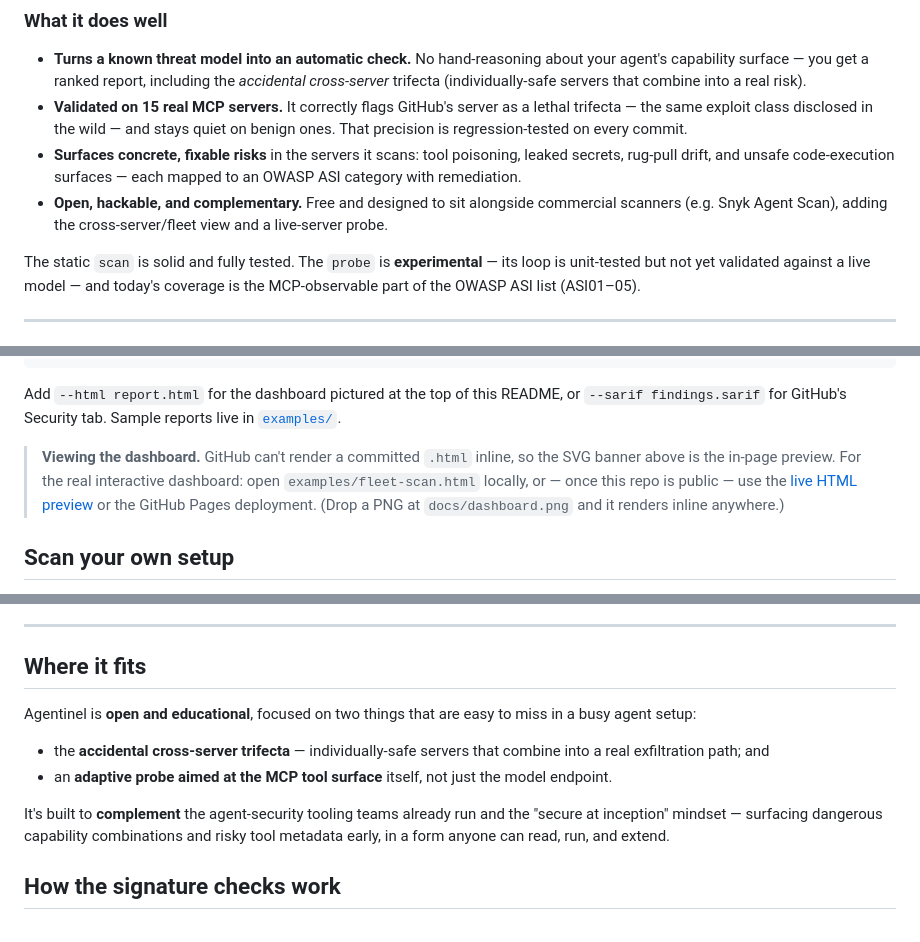
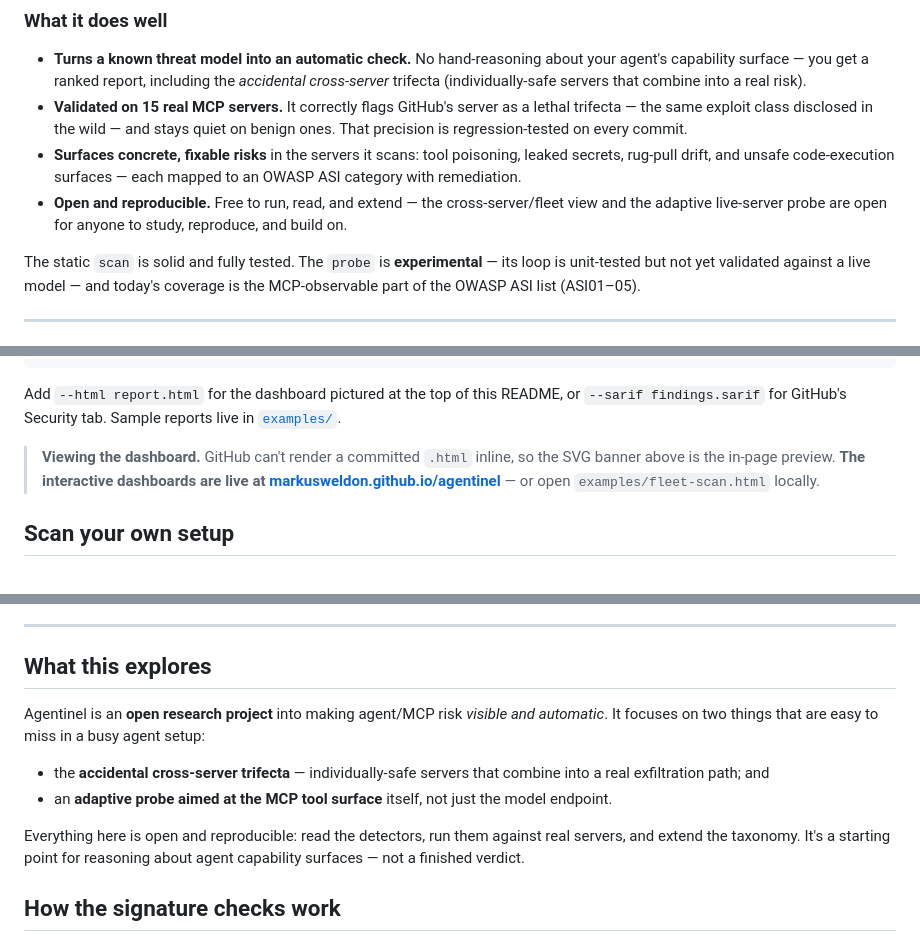
Before and after one commit to markusweldon/agentinel, a Markdown page: README.md, 3 parts joined by grey strips. GitHub-like rendering.

Commit message:
docs: frame Agentinel as open research; remove product/competitor positioning

```diff
--- a/README.md
+++ b/README.md
@@ -28,7 +28,7 @@ Findings map to an OWASP ASI category and export to terminal, JSON, **SARIF** (G
 - **Turns a known threat model into an automatic check.** No hand-reasoning about your agent's capability surface — you get a ranked report, including the *accidental cross-server* trifecta (individually-safe servers that combine into a real risk).
 - **Validated on 15 real MCP servers.** It correctly flags GitHub's server as a lethal trifecta — the same exploit class disclosed in the wild — and stays quiet on benign ones. That precision is regression-tested on every commit.
 - **Surfaces concrete, fixable risks** in the servers it scans: tool poisoning, leaked secrets, rug-pull drift, and unsafe code-execution surfaces — each mapped to an OWASP ASI category with remediation.
-- **Open, hackable, and complementary.** Free and designed to sit alongside commercial scanners (e.g. Snyk Agent Scan), adding the cross-server/fleet view and a live-server probe.
+- **Open and reproducible.** Free to run, read, and extend — the cross-server/fleet view and the adaptive live-server probe are open for anyone to study, reproduce, and build on.
 
 The static `scan` is solid and fully tested. The `probe` is **experimental** — its loop is unit-tested but not yet validated against a live model — and today's coverage is the MCP-observable part of the OWASP ASI list (ASI01–05).
 
@@ -64,7 +64,7 @@ Capability matrix (Rule of Two)
 
 Add `--html report.html` for the dashboard pictured at the top of this README, or `--sarif findings.sarif` for GitHub's Security tab. Sample reports live in [`examples/`](examples/).
 
-> **Viewing the dashboard.** GitHub can't render a committed `.html` inline, so the SVG banner above is the in-page preview. For the real interactive dashboard: open `examples/fleet-scan.html` locally, or — once this repo is public — use the [live HTML preview](https://htmlpreview.github.io/?https://raw.githubusercontent.com/markusweldon/agentinel/main/examples/fleet-scan.html) or the GitHub Pages deployment. (Drop a PNG at `docs/dashboard.png` and it renders inline anywhere.)
+> **Viewing the dashboard.** GitHub can't render a committed `.html` inline, so the SVG banner above is the in-page preview. **The interactive dashboards are live at [markusweldon.github.io/agentinel](https://markusweldon.github.io/agentinel/)** — or open `examples/fleet-scan.html` locally.
 
 ## Scan your own setup
 
@@ -79,14 +79,14 @@ uv run agentinel scan --config "$HOME/Library/Application Support/Claude/claude_
 
 ---
 
-## Where it fits
+## What this explores
 
-Agentinel is **open and educational**, focused on two things that are easy to miss in a busy agent setup:
+Agentinel is an **open research project** into making agent/MCP risk *visible and automatic*. It focuses on two things that are easy to miss in a busy agent setup:
 
 - the **accidental cross-server trifecta** — individually-safe servers that combine into a real exfiltration path; and
 - an **adaptive probe aimed at the MCP tool surface** itself, not just the model endpoint.
 
-It's built to **complement** the agent-security tooling teams already run and the "secure at inception" mindset — surfacing dangerous capability combinations and risky tool metadata early, in a form anyone can read, run, and extend.
+Everything here is open and reproducible: read the detectors, run them against real servers, and extend the taxonomy. It's a starting point for reasoning about agent capability surfaces — not a finished verdict.
 
 ## How the signature checks work
 
```
Also changed, not shown: other parts of README.md (+1 -1 lines).
